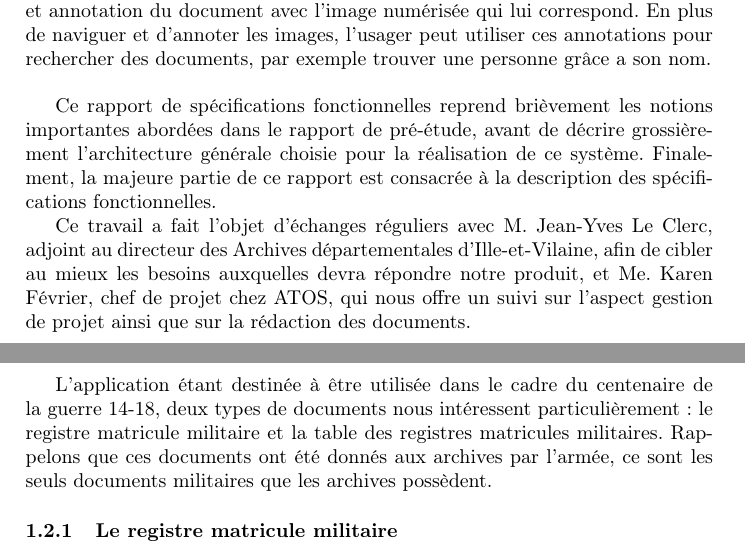
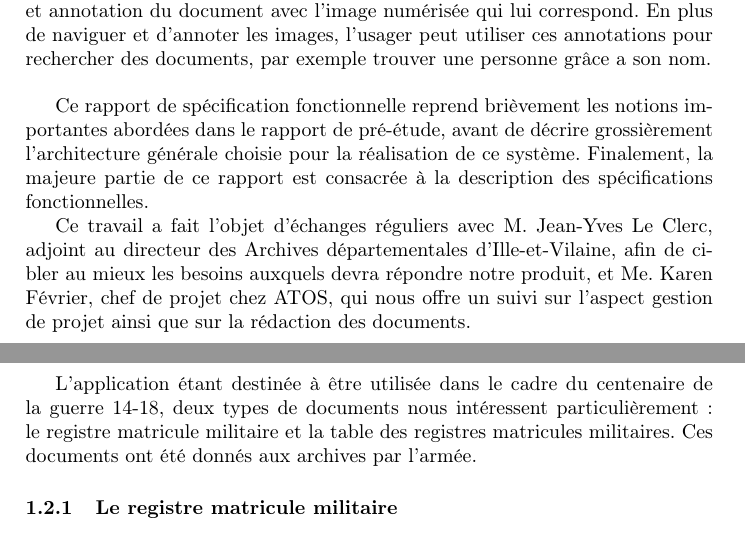
Before and after one commit to btravers/Projet-Archives, a LaTeX document (Rapports/Specifications/main.tex): two parts of pages 4 and 5 of 43, joined at a grey line, cut so that both start at the same text. Compiled offline with pdfLaTeX.

Commit message:
Correction

```diff
--- a/Rapports/Specifications/main.tex
+++ b/Rapports/Specifications/main.tex
@@ -35,9 +35,9 @@
 
 	L'objectif du projet est de construire un outil d'annotations semi-auto\-matiques des documents liés au recrutement militaire concernant cette période. L'outil doit permettre à un utilisateur, visiteur des archives, d'associer lecture et annotation du document avec l'image numérisée qui lui correspond. En plus de naviguer et d'annoter les images, l'usager peut utiliser ces annotations pour rechercher des documents, par exemple trouver une personne grâce a son nom.\\
 
-	Ce rapport de spécifications fonctionnelles reprend brièvement les notions importantes abordées dans le rapport de pré-étude, avant de décrire grossièrement l'architecture générale choisie pour la réalisation de ce système. Finalement, la majeure partie de ce rapport est consacrée à la description des spécifications fonctionnelles.
-
-	Ce travail a fait l'objet d'échanges réguliers avec M. Jean-Yves Le Clerc, adjoint au directeur des Archives départementales d’Ille-et-Vilaine, afin de cibler au mieux les besoins auxquelles devra répondre notre produit, et Me. Karen Février, chef de projet chez ATOS, qui nous offre un suivi sur l'aspect gestion de projet ainsi que sur la rédaction des documents.
+	Ce rapport de spécification fonctionnelle reprend brièvement les notions importantes abordées dans le rapport de pré-étude, avant de décrire grossièrement l'architecture générale choisie pour la réalisation de ce système. Finalement, la majeure partie de ce rapport est consacrée à la description des spécifications fonctionnelles.
+
+	Ce travail a fait l'objet d'échanges réguliers avec M. Jean-Yves Le Clerc, adjoint au directeur des Archives départementales d’Ille-et-Vilaine, afin de cibler au mieux les besoins auxquels devra répondre notre produit, et Me. Karen Février, chef de projet chez ATOS, qui nous offre un suivi sur l'aspect gestion de projet ainsi que sur la rédaction des documents.
 
 \newpage
 
@@ -51,7 +51,7 @@
 
 \subsection{Mise en valeur des documents de guerre}
 
-L'application étant destinée à être utilisée dans le cadre du centenaire de la guerre 14-18, deux types de documents nous intéressent particulièrement : le registre matricule militaire et la table des registres matricules militaires. Rappelons que ces documents ont été donnés aux archives par l'armée, ce sont les seuls documents militaires que les archives possèdent.
+L'application étant destinée à être utilisée dans le cadre du centenaire de la guerre 14-18, deux types de documents nous intéressent particulièrement : le registre matricule militaire et la table des registres matricules militaires. Ces documents ont été donnés aux archives par l'armée.
 
 \subsubsection{Le registre matricule militaire}
 Le RMM (Registre Matricule Militaire), dont vous trouverez un exemple complet en annexe \ref{sec:annexe 1}, est un document qui récapitule la carrière d'un soldat. On peut notamment y trouver l'état civil, c'est-à-dire son nom, son prénom, la date et le lieu de sa naissance et les noms de ses parents, ainsi que la description physique du soldat, le lieu de son engagement et ses différentes affectations. On y trouve aussi les campagnes auxquelles il a pris part, ainsi que ses éventuelles décorations et/ou condamnations.
```
Also changed, not shown: Rapports/Specifications/Use Case Diagram.png (deleted), Rapports/Specifications/main.tex (2 more changed lines).
